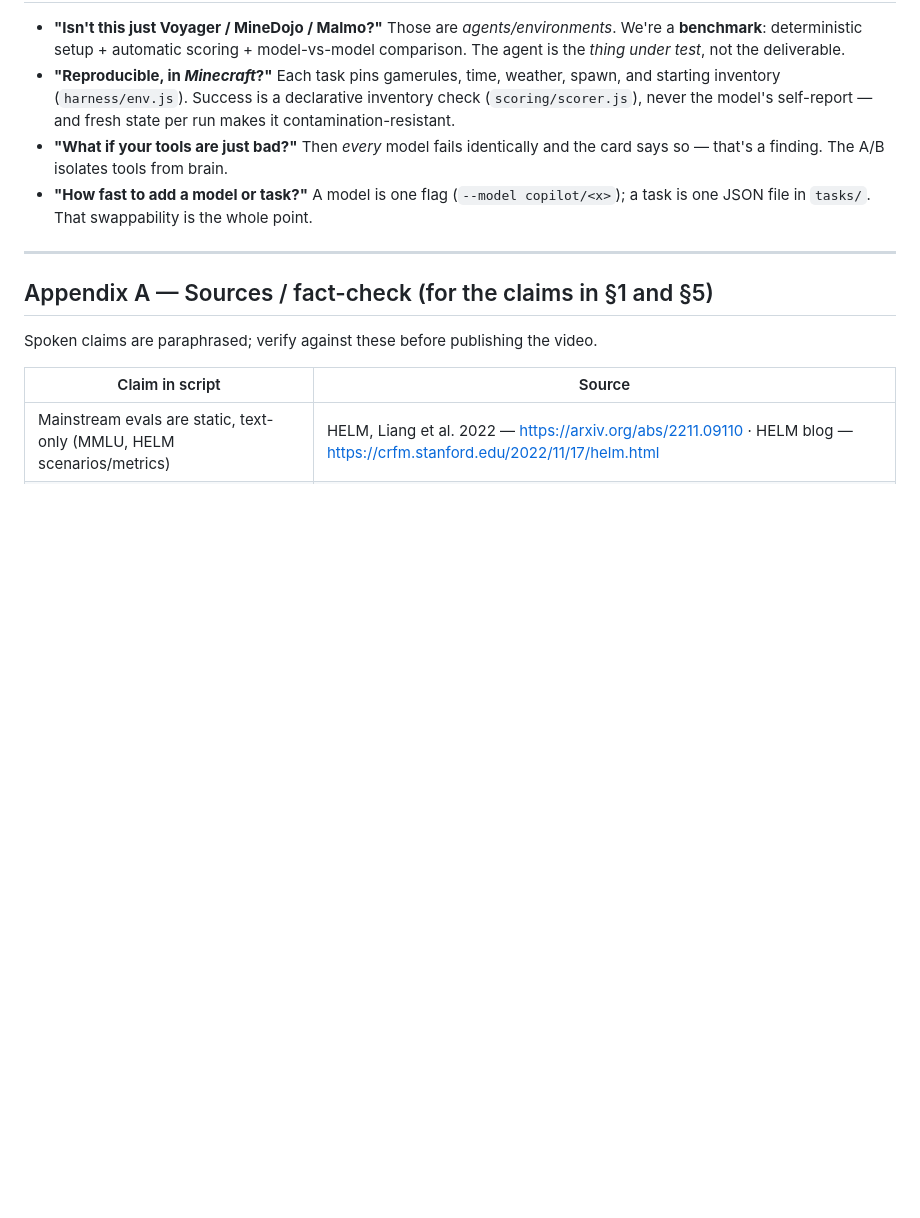
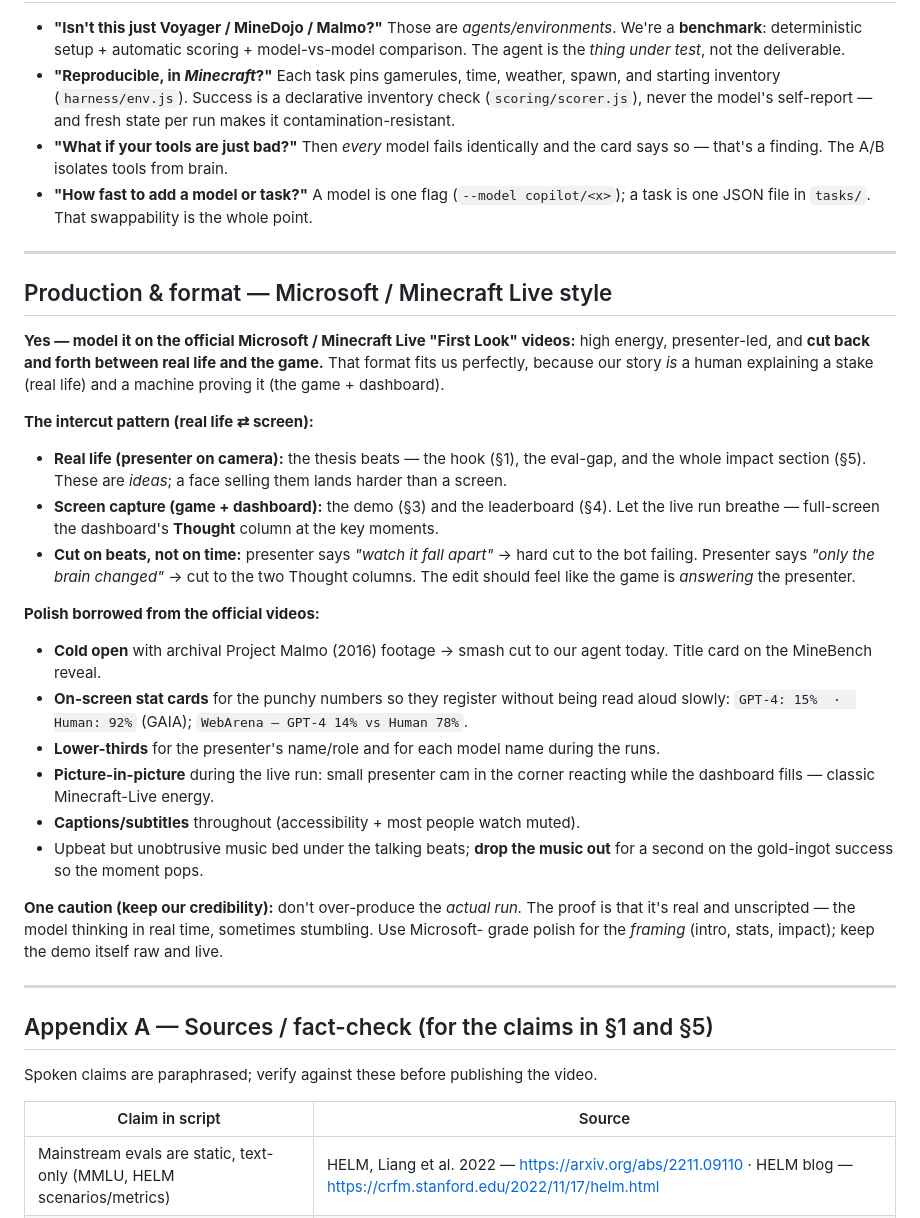
Before and after one commit to bodanp/MineBench, a Markdown page: docs/melanie-script.md, the part around one of its changes. Rendered like a GitHub page; blank space fills up the shorter version.

```diff
--- a/docs/melanie-script.md
+++ b/docs/melanie-script.md
@@ -232,6 +241,40 @@ node bench.js --task gold_ingot
 - **"Reproducible, in *Minecraft*?"** Each task pins gamerules, time, weather, spawn, and starting inventory (`harness/env.js`). Success is a declarative inventory check (`scoring/scorer.js`), never the model's self-report — and fresh state per run makes it contamination-resistant.
 - **"What if your tools are just bad?"** Then *every* model fails identically and the card says so — that's a finding. The A/B isolates tools from brain.
 - **"How fast to add a model or task?"** A model is one flag (`--model copilot/<x>`); a task is one JSON file in `tasks/`. That swappability is the whole point.
+
+---
+
+## Production & format — Microsoft / Minecraft Live style
+
+**Yes — model it on the official Microsoft / Minecraft Live "First Look" videos:** high energy,
+presenter-led, and **cut back and forth between real life and the game.** That format fits us
+perfectly, because our story *is* a human explaining a stake (real life) and a machine proving
+it (the game + dashboard).
+
+**The intercut pattern (real life ⇄ screen):**
+- **Real life (presenter on camera):** the thesis beats — the hook (§1), the eval-gap, and the
+  whole impact section (§5). These are *ideas*; a face selling them lands harder than a screen.
+- **Screen capture (game + dashboard):** the demo (§3) and the leaderboard (§4). Let the live
+  run breathe — full-screen the dashboard's **Thought** column at the key moments.
+- **Cut on beats, not on time:** presenter says *"watch it fall apart"* → hard cut to the bot
+  failing. Presenter says *"only the brain changed"* → cut to the two Thought columns. The edit
+  should feel like the game is *answering* the presenter.
+
+**Polish borrowed from the official videos:**
+- **Cold open** with archival Project Malmo (2016) footage → smash cut to our agent today. Title
+  card on the MineBench reveal.
+- **On-screen stat cards** for the punchy numbers so they register without being read aloud
+  slowly: `GPT-4: 15%  ·  Human: 92%` (GAIA); `WebArena — GPT-4 14% vs Human 78%`.
+- **Lower-thirds** for the presenter's name/role and for each model name during the runs.
+- **Picture-in-picture** during the live run: small presenter cam in the corner reacting while
+  the dashboard fills — classic Minecraft-Live energy.
+- **Captions/subtitles** throughout (accessibility + most people watch muted).
+- Upbeat but unobtrusive music bed under the talking beats; **drop the music out** for a second
+  on the gold-ingot success so the moment pops.
+
+**One caution (keep our credibility):** don't over-produce the *actual run.* The proof is that
+it's real and unscripted — the model thinking in real time, sometimes stumbling. Use Microsoft-
+grade polish for the *framing* (intro, stats, impact); keep the demo itself raw and live.
 
 ---
 
```
Also changed, not shown: other parts of docs/melanie-script.md (+56 -47 lines).
